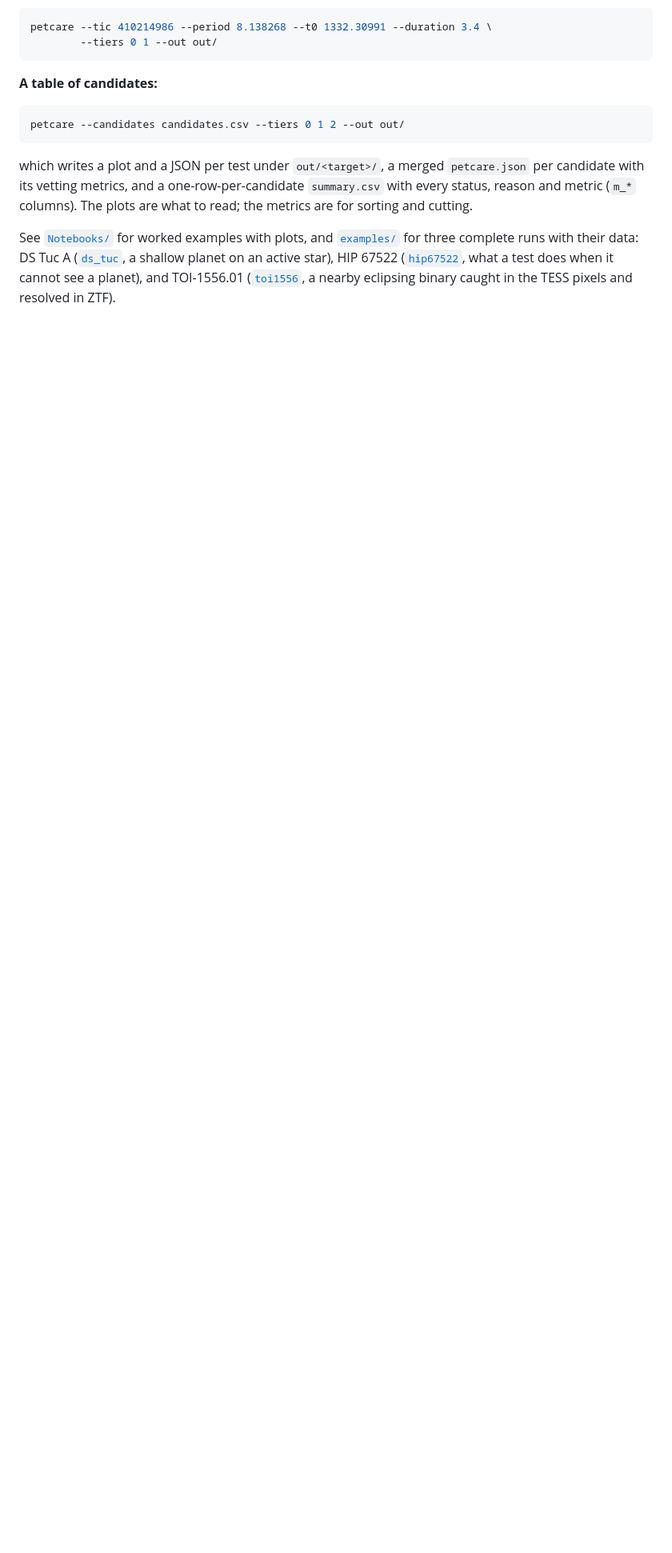
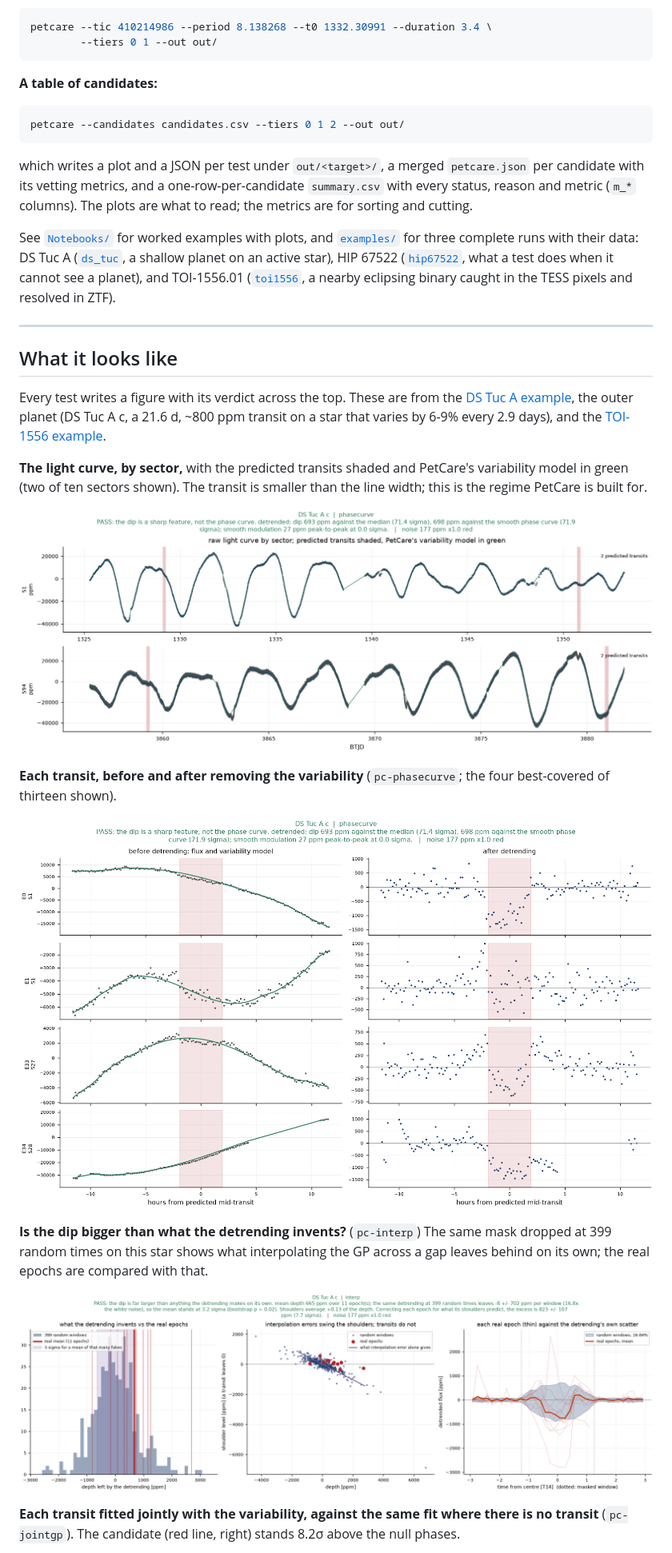
Before and after one commit to awmann/PetCare_Public, a Markdown page: README.md, the part around one of its changes. Shown at 80% size. Drawn GitHub-style; pictures changed too: docs/images/dstuc_c_interp.png (added), docs/images/dstuc_c_lightcurve_sectors.png (added), docs/images/dstuc_c_transits_individual.png (added); blank space fills up the shorter version.

Commit message:
README: example figures from DS Tuc A c and TOI-1556; fix verdict banner wrapping off the figure edges

```diff
--- a/README.md
+++ b/README.md
@@ -106,3 +106,34 @@ See [`Notebooks/`](Notebooks/) for worked examples with plots, and
 HIP 67522 ([`hip67522`](examples/hip67522/README.md), what a test does when it cannot
 see a planet), and TOI-1556.01 ([`toi1556`](examples/toi1556/README.md), a nearby
 eclipsing binary caught in the TESS pixels and resolved in ZTF).
+
+---
+
+## What it looks like
+
+Every test writes a figure with its verdict across the top. These are from the
+[DS Tuc A example](examples/ds_tuc/README.md), the outer planet (DS Tuc A c, a 21.6 d,
+~800 ppm transit on a star that varies by 6-9% every 2.9 days), and the
+[TOI-1556 example](examples/toi1556/README.md).
+
+**The light curve, by sector,** with the predicted transits shaded and PetCare's
+variability model in green (two of ten sectors shown). The transit is smaller than the
+line width; this is the regime PetCare is built for.
+
+![DS Tuc A c light curve by sector](docs/images/dstuc_c_lightcurve_sectors.png)
+
+**Each transit, before and after removing the variability** (`pc-phasecurve`; the four
+best-covered of thirteen shown).
+
+![DS Tuc A c individual transits](docs/images/dstuc_c_transits_individual.png)
+
+**Is the dip bigger than what the detrending invents?** (`pc-interp`) The same mask
+dropped at 399 random times on this star shows what interpolating the GP across a gap
+leaves behind on its own; the real epochs are compared with that.
+
+![DS Tuc A c interpolation test](docs/images/dstuc_c_interp.png)
+
+**Each transit fitted jointly with the variability, against the same fit where there is
+no transit** (`pc-jointgp`). The candidate (red line, right) stands 8.2σ above the
+null phases.
+
```
Also changed, not shown: other parts of README.md (+7 -0 lines), docs/images/dstuc_c_jointgp.png (added), 2 other files.
